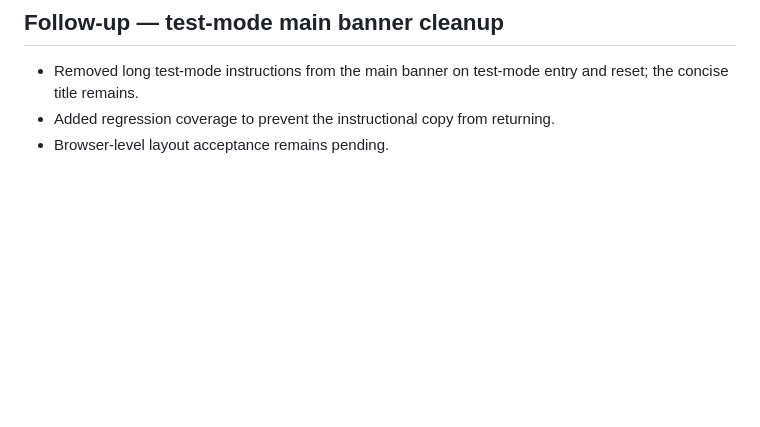
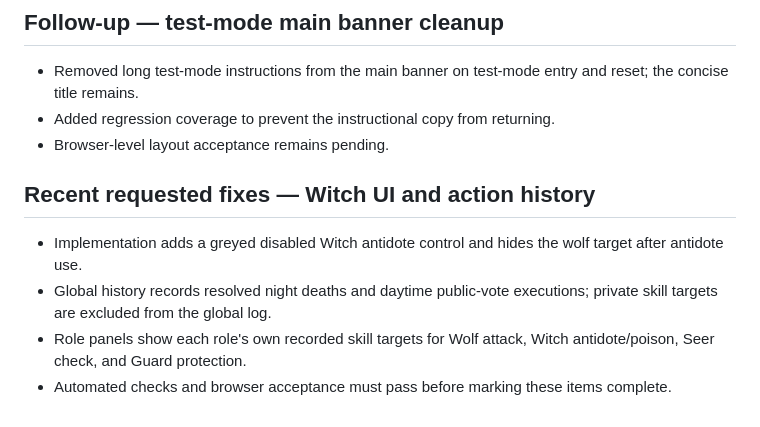
Before and after one commit to ivi39c/awoo, a Markdown page: docs/REQUIREMENTS_TRACEABILITY.md, the part around the change. Rendered like a GitHub page; blank space fills up the shorter version.

Commit message:
docs: track Witch privacy and action history fixes

```diff
--- a/docs/REQUIREMENTS_TRACEABILITY.md
+++ b/docs/REQUIREMENTS_TRACEABILITY.md
@@ -154,3 +154,11 @@ Do not mark a requirement “implemented” based only on role metadata, narrati
 - Removed long test-mode instructions from the main banner on test-mode entry and reset; the concise title remains.
 - Added regression coverage to prevent the instructional copy from returning.
 - Browser-level layout acceptance remains pending.
+
+
+## Recent requested fixes — Witch UI and action history
+
+- Implementation adds a greyed disabled Witch antidote control and hides the wolf target after antidote use.
+- Global history records resolved night deaths and daytime public-vote executions; private skill targets are excluded from the global log.
+- Role panels show each role's own recorded skill targets for Wolf attack, Witch antidote/poison, Seer check, and Guard protection.
+- Automated checks and browser acceptance must pass before marking these items complete.
```
